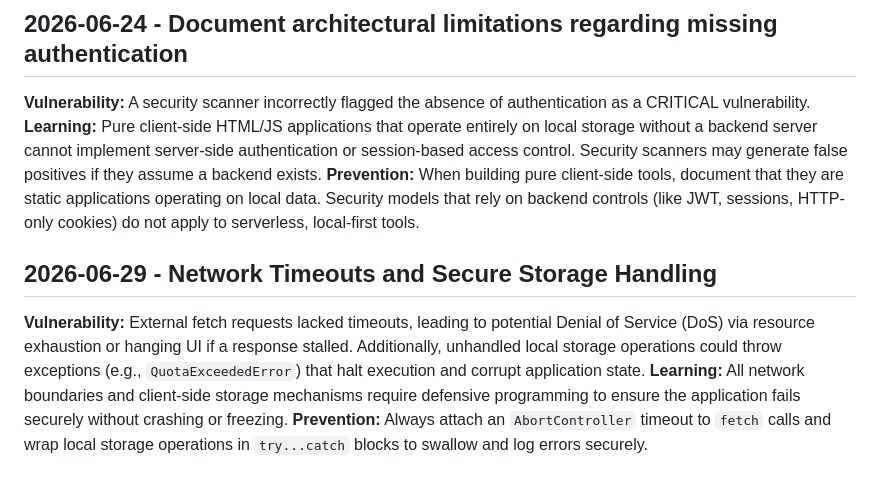
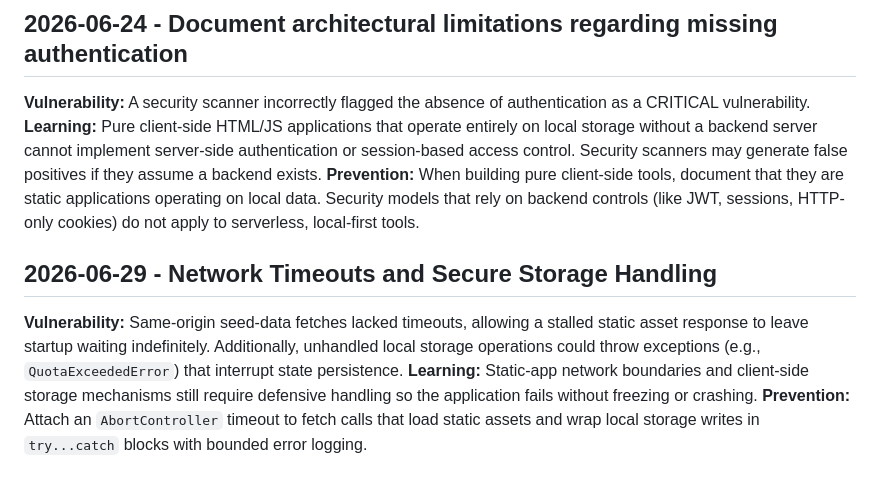
Before and after one commit to Seongho-Bae/scopeweave, a Markdown page: .jules/sentinel.md, the part around the change. GitHub-like rendering.

Commit message:
fix: clarify static fetch timeout scope

```diff
--- a/.jules/sentinel.md
+++ b/.jules/sentinel.md
@@ -50,7 +50,8 @@
 **Vulnerability:** A security scanner incorrectly flagged the absence of authentication as a CRITICAL vulnerability.
 **Learning:** Pure client-side HTML/JS applications that operate entirely on local storage without a backend server cannot implement server-side authentication or session-based access control. Security scanners may generate false positives if they assume a backend exists.
 **Prevention:** When building pure client-side tools, document that they are static applications operating on local data. Security models that rely on backend controls (like JWT, sessions, HTTP-only cookies) do not apply to serverless, local-first tools.
+
 ## 2026-06-29 - Network Timeouts and Secure Storage Handling
-**Vulnerability:** External fetch requests lacked timeouts, leading to potential Denial of Service (DoS) via resource exhaustion or hanging UI if a response stalled. Additionally, unhandled local storage operations could throw exceptions (e.g., `QuotaExceededError`) that halt execution and corrupt application state.
-**Learning:** All network boundaries and client-side storage mechanisms require defensive programming to ensure the application fails securely without crashing or freezing.
-**Prevention:** Always attach an `AbortController` timeout to `fetch` calls and wrap local storage operations in `try...catch` blocks to swallow and log errors securely.
+**Vulnerability:** Same-origin seed-data fetches lacked timeouts, allowing a stalled static asset response to leave startup waiting indefinitely. Additionally, unhandled local storage operations could throw exceptions (e.g., `QuotaExceededError`) that interrupt state persistence.
+**Learning:** Static-app network boundaries and client-side storage mechanisms still require defensive handling so the application fails without freezing or crashing.
+**Prevention:** Attach an `AbortController` timeout to fetch calls that load static assets and wrap local storage writes in `try...catch` blocks with bounded error logging.
```
